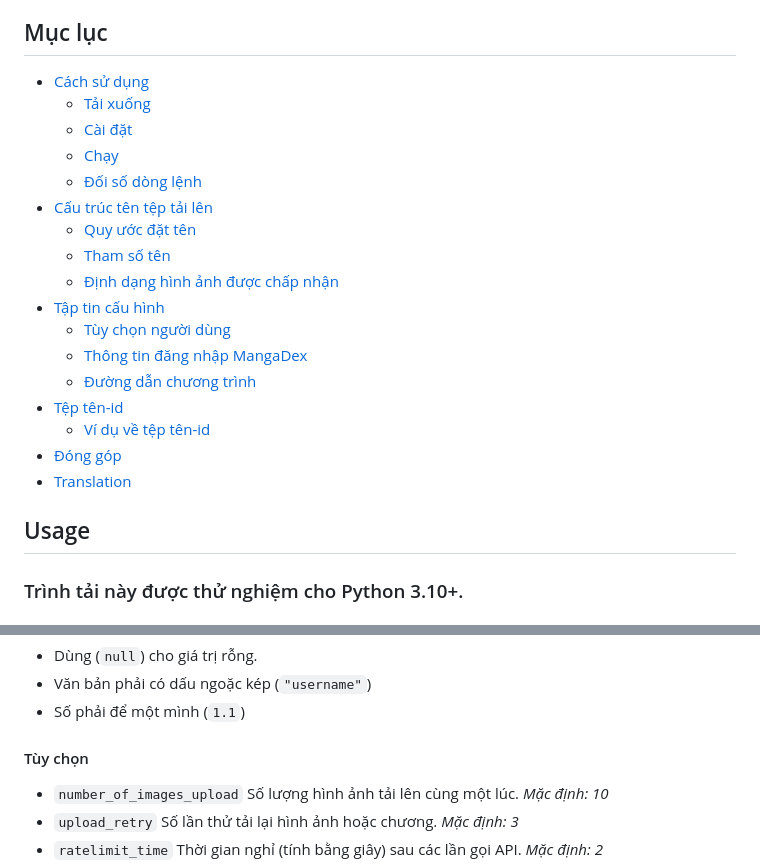
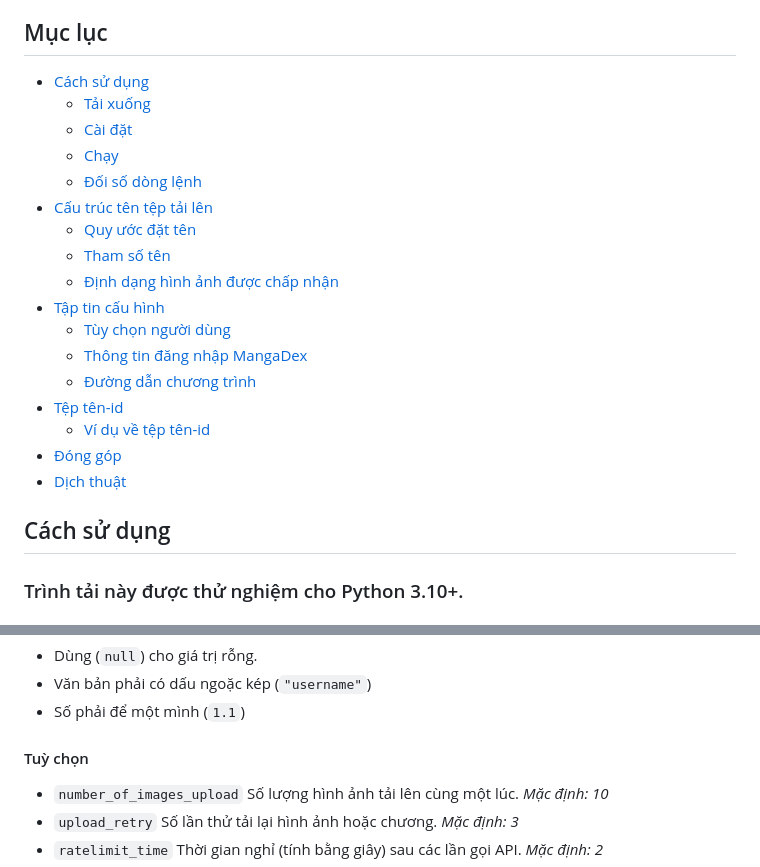
Before and after one commit to ArdaxHz/mupl, a Markdown page: doc/readme.vi.md, 2 parts joined by grey strips. GitHub-like rendering.

```diff
--- a/doc/readme.vi.md
+++ b/doc/readme.vi.md
@@ -6,27 +6,26 @@ Tải hàng loạt thư mục và tệp nén (.zip/.cbz) lên MangaDex một cá
 ***Sẽ có một bản phát hành cho mỗi ngôn ngữ, bao gồm tiếng Anh trong mỗi bản. Để tải xuống tất cả các ngôn ngữ, hãy tải tệp nguồn zip.***
 
 ## Mục lục
-- [Cách sử dụng](#cach-dung)
-  - [Tải xuống](#tai-xuong)
-  - [Cài đặt](#cai-dat)
-  - [Chạy](#chay)
-  - [Đối số dòng lệnh](#doi-so)
-- [Cấu trúc tên tệp tải lên](#cau-truc)
-  - [Quy ước đặt tên](#quy-uoc)
-  - [Tham số tên](#tham-so)
-  - [Định dạng hình ảnh được chấp nhận](#dinh-dang)
-- [Tập tin cấu hình](#cau-hinh)
-  - [Tùy chọn người dùng
-](#tuy-chon-nguoi-dung)
-  - [Thông tin đăng nhập MangaDex](#thong-tin)
-  - [Đường dẫn chương trình](#duong-dan)
-- [Tệp tên-id](#tep-ten-id)
-  - [Ví dụ về tệp tên-id](#vi-du)
-- [Đóng góp](#dong-gop)
-- [Translation](#dich-thuat)
+- [Cách sử dụng](#cách-sử-dụng)
+  - [Tải xuống](#tải-xuống)
+  - [Cài đặt](#cài-đặt)
+  - [Chạy](#chạy)
+  - [Đối số dòng lệnh](#đối-số-dòng-lệnh)
+- [Cấu trúc tên tệp tải lên](#cấu-trúc-tên-tệp)
+  - [Quy ước đặt tên](#quy-ước-đặt-tên)
+  - [Tham số tên](#tham-số-tên)
+  - [Định dạng hình ảnh được chấp nhận](#định-dạng-hình-ảnh-được-chấp-nhận)
+- [Tập tin cấu hình](#cấu-hình)
+  - [Tùy chọn người dùng](#tuỳ-chọn)
+  - [Thông tin đăng nhập MangaDex](#thông-tin-đăng-nhập)
+  - [Đường dẫn chương trình](#đường-dẫn)
+- [Tệp tên-id](#tên-id)
+  - [Ví dụ về tệp tên-id](#ví-dụ)
+- [Đóng góp](#đóng-góp)
+- [Dịch thuật](#dịch-thuật)
 
 
-## Usage
+## Cách sử dụng
 ### Trình tải này được thử nghiệm cho Python 3.10+.
 
 
@@ -82,7 +81,7 @@ Sao chép và bỏ `.example` khỏi `config.json.example` để bắt đầu s
 - Số phải để một mình (`1.1`)
 
 
-#### Tùy chọn
+#### Tuỳ chọn
 - `number_of_images_upload` Số lượng hình ảnh tải lên cùng một lúc. *Mặc định: 10*
 - `upload_retry` Số lần thử tải lại hình ảnh hoặc chương. *Mặc định: 3*
 - `ratelimit_time` Thời gian nghỉ (tính bằng giây) sau các lần gọi API. *Mặc định: 2*
```
